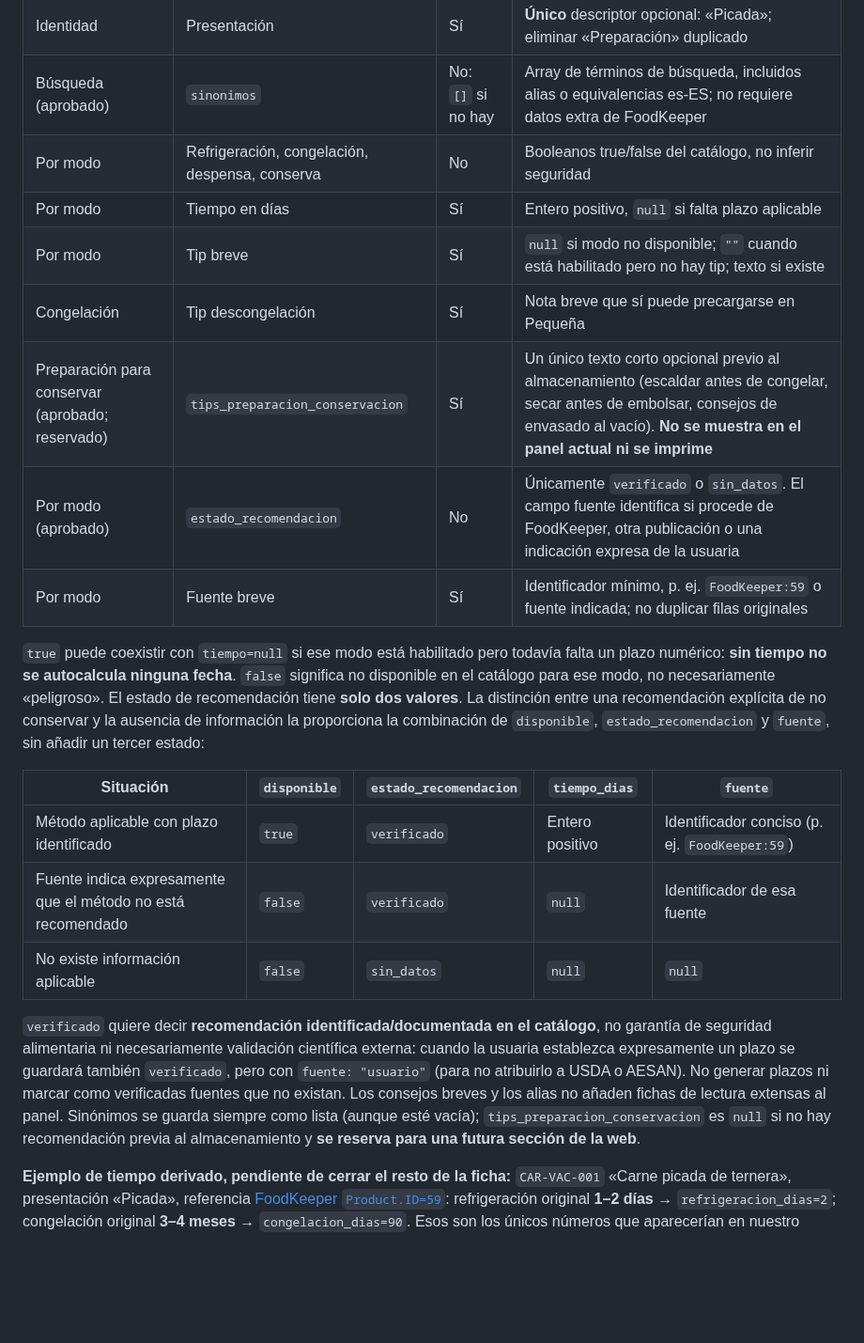
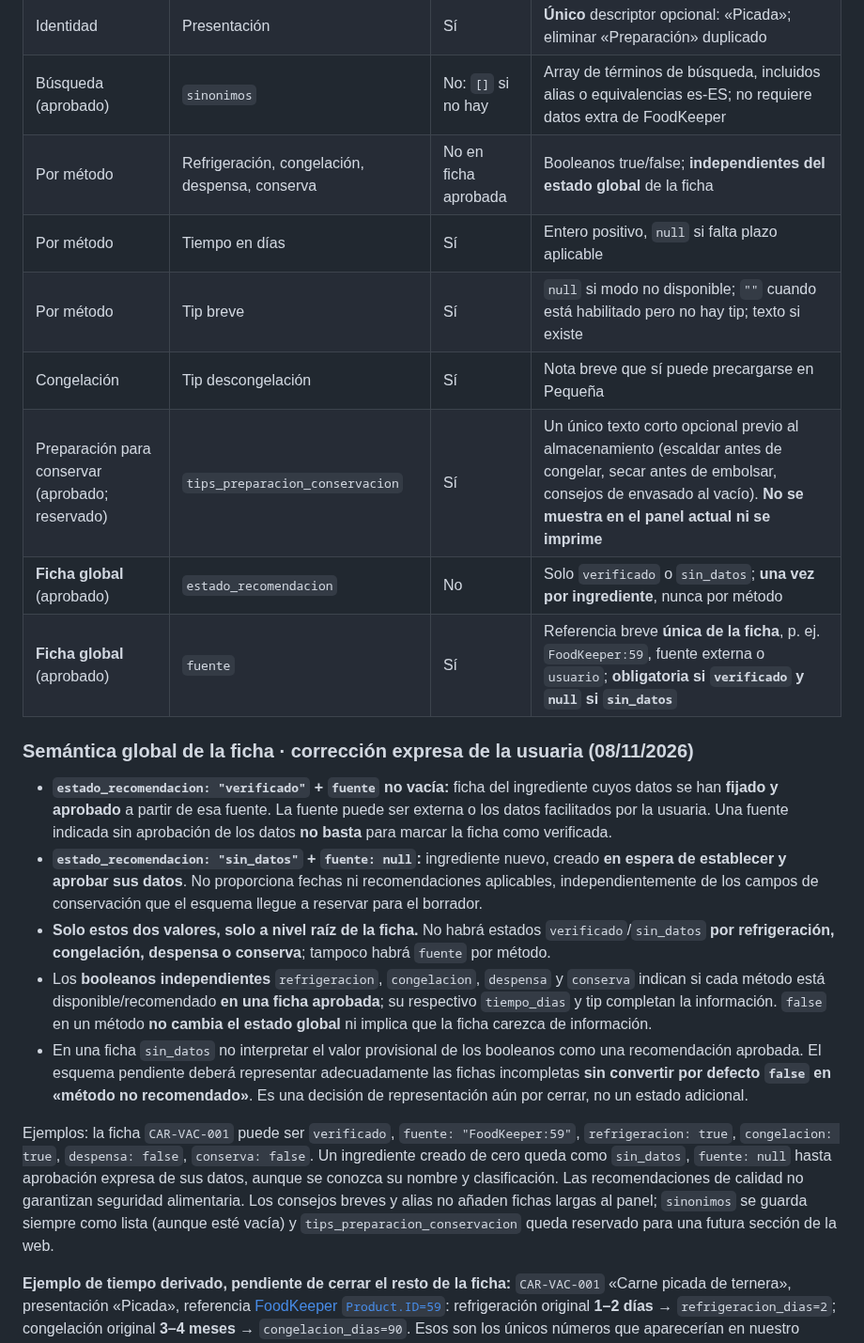
Before and after one commit to MiruRecetas/MiruRecetas-ct230b-ble-lab, a Markdown page: ingredientes-v1/MIS-ETIQUETAS-VISION-Y-HOJA-DE-RUTA.md, the part around one of its changes. Shown at 94% size. GitHub-like rendering; blank space fills up the shorter version.

Commit message:
docs: separar estado y fuente globales de booleanos por conservación

```diff
--- a/ingredientes-v1/MIS-ETIQUETAS-VISION-Y-HOJA-DE-RUTA.md
+++ b/ingredientes-v1/MIS-ETIQUETAS-VISION-Y-HOJA-DE-RUTA.md
@@ -209,23 +209,23 @@ La relación siguiente recoge los **campos aprobados por la usuaria**, mantenien
 | Identidad | ID, categoría, subcategoría, nombre | No | ID estable `CAR-VAC-001`, clasificación editorial propia |
 | Identidad | Presentación | Sí | **Único** descriptor opcional: «Picada»; eliminar «Preparación» duplicado |
 | Búsqueda (aprobado) | `sinonimos` | No: `[]` si no hay | Array de términos de búsqueda, incluidos alias o equivalencias es-ES; no requiere datos extra de FoodKeeper |
-| Por modo | Refrigeración, congelación, despensa, conserva | No | Booleanos true/false del catálogo, no inferir seguridad |
-| Por modo | Tiempo en días | Sí | Entero positivo, `null` si falta plazo aplicable |
-| Por modo | Tip breve | Sí | `null` si modo no disponible; `""` cuando está habilitado pero no hay tip; texto si existe |
+| Por método | Refrigeración, congelación, despensa, conserva | No en ficha aprobada | Booleanos true/false; **independientes del estado global** de la ficha |
+| Por método | Tiempo en días | Sí | Entero positivo, `null` si falta plazo aplicable |
+| Por método | Tip breve | Sí | `null` si modo no disponible; `""` cuando está habilitado pero no hay tip; texto si existe |
 | Congelación | Tip descongelación | Sí | Nota breve que sí puede precargarse en Pequeña |
 | Preparación para conservar (aprobado; reservado) | `tips_preparacion_conservacion` | Sí | Un único texto corto opcional previo al almacenamiento (escaldar antes de congelar, secar antes de embolsar, consejos de envasado al vacío). **No se muestra en el panel actual ni se imprime** |
-| Por modo (aprobado) | `estado_recomendacion` | No | Únicamente `verificado` o `sin_datos`. El campo fuente identifica si procede de FoodKeeper, otra publicación o una indicación expresa de la usuaria |
-| Por modo | Fuente breve | Sí | Identificador mínimo, p. ej. `FoodKeeper:59` o fuente indicada; no duplicar filas originales |
+| **Ficha global** (aprobado) | `estado_recomendacion` | No | Solo `verificado` o `sin_datos`; **una vez por ingrediente**, nunca por método |
+| **Ficha global** (aprobado) | `fuente` | Sí | Referencia breve **única de la ficha**, p. ej. `FoodKeeper:59`, fuente externa o `usuario`; **obligatoria si `verificado` y `null` si `sin_datos`** |
 
-`true` puede coexistir con `tiempo=null` si ese modo está habilitado pero todavía falta un plazo numérico: **sin tiempo no se autocalcula ninguna fecha**. `false` significa no disponible en el catálogo para ese modo, no necesariamente «peligroso». El estado de recomendación tiene **solo dos valores**. La distinción entre una recomendación explícita de no conservar y la ausencia de información la proporciona la combinación de `disponible`, `estado_recomendacion` y `fuente`, sin añadir un tercer estado:
+### Semántica global de la ficha · corrección expresa de la usuaria (08/11/2026)
 
-| Situación | `disponible` | `estado_recomendacion` | `tiempo_dias` | `fuente` |
-|---|---|---|---|---|
-| Método aplicable con plazo identificado | `true` | `verificado` | Entero positivo | Identificador conciso (p. ej. `FoodKeeper:59`) |
-| Fuente indica expresamente que el método no está recomendado | `false` | `verificado` | `null` | Identificador de esa fuente |
-| No existe información aplicable | `false` | `sin_datos` | `null` | `null` |
+- **`estado_recomendacion: "verificado"` + `fuente` no vacía:** ficha del ingrediente cuyos datos se han **fijado y aprobado** a partir de esa fuente. La fuente puede ser externa o los datos facilitados por la usuaria. Una fuente indicada sin aprobación de los datos **no basta** para marcar la ficha como verificada.
+- **`estado_recomendacion: "sin_datos"` + `fuente: null`:** ingrediente nuevo, creado **en espera de establecer y aprobar sus datos**. No proporciona fechas ni recomendaciones aplicables, independientemente de los campos de conservación que el esquema llegue a reservar para el borrador.
+- **Solo estos dos valores, solo a nivel raíz de la ficha.** No habrá estados `verificado`/`sin_datos` **por refrigeración, congelación, despensa o conserva**; tampoco habrá `fuente` por método.
+- Los **booleanos independientes** `refrigeracion`, `congelacion`, `despensa` y `conserva` indican si cada método está disponible/recomendado **en una ficha aprobada**; su respectivo `tiempo_dias` y tip completan la información. `false` en un método **no cambia el estado global** ni implica que la ficha carezca de información.
+- En una ficha `sin_datos` no interpretar el valor provisional de los booleanos como una recomendación aprobada. El esquema pendiente deberá representar adecuadamente las fichas incompletas **sin convertir por defecto `false` en «método no recomendado»**. Es una decisión de representación aún por cerrar, no un estado adicional.
 
-`verificado` quiere decir **recomendación identificada/documentada en el catálogo**, no garantía de seguridad alimentaria ni necesariamente validación científica externa: cuando la usuaria establezca expresamente un plazo se guardará también `verificado`, pero con `fuente: "usuario"` (para no atribuirlo a USDA o AESAN). No generar plazos ni marcar como verificadas fuentes que no existan. Los consejos breves y los alias no añaden fichas de lectura extensas al panel. Sinónimos se guarda siempre como lista (aunque esté vacía); `tips_preparacion_conservacion` es `null` si no hay recomendación previa al almacenamiento y **se reserva para una futura sección de la web**.
+Ejemplos: la ficha `CAR-VAC-001` puede ser `verificado`, `fuente: "FoodKeeper:59"`, `refrigeracion: true`, `congelacion: true`, `despensa: false`, `conserva: false`. Un ingrediente creado de cero queda como `sin_datos`, `fuente: null` hasta aprobación expresa de sus datos, aunque se conozca su nombre y clasificación. Las recomendaciones de calidad no garantizan seguridad alimentaria. Los consejos breves y alias no añaden fichas largas al panel; `sinonimos` se guarda siempre como lista (aunque esté vacía) y `tips_preparacion_conservacion` queda reservado para una futura sección de la web.
 
 **Ejemplo de tiempo derivado, pendiente de cerrar el resto de la ficha:** `CAR-VAC-001` «Carne picada de ternera», presentación «Picada», referencia [FoodKeeper `Product.ID=59`](banco/fuentes/foodkeeper-es-original.json): refrigeración original **1–2 días** → `refrigeracion_dias=2`; congelación original **3–4 meses** → `congelacion_dias=90`. Esos son los únicos números que aparecerían en nuestro catálogo; el JSON de procedencia conserva los intervalos originales. No atribuir un tip redactado por MiruRecetas a FoodKeeper si su registro no lo incluye.
 
```
Also changed, not shown: other parts of ingredientes-v1/MIS-ETIQUETAS-VISION-Y-HOJA-DE-RUTA.md (+3 -2 lines).
